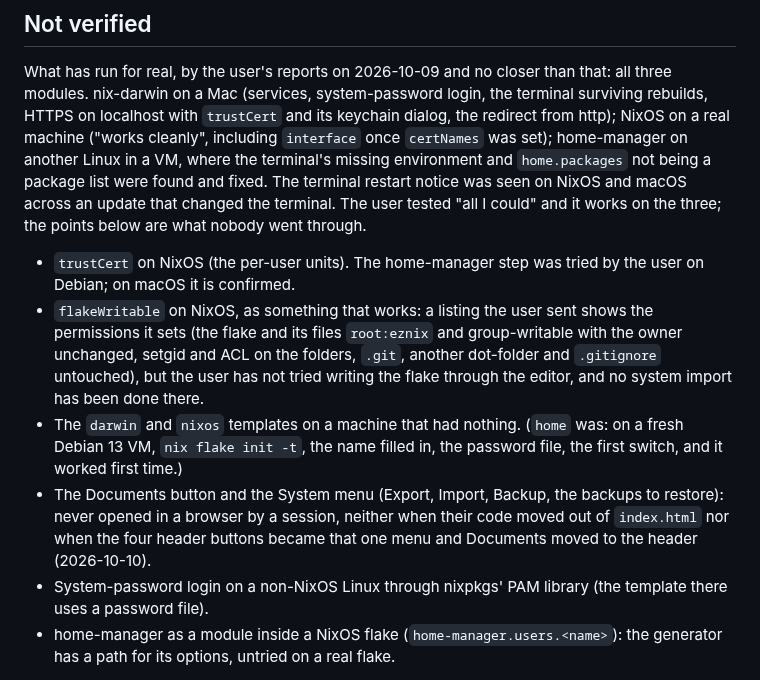
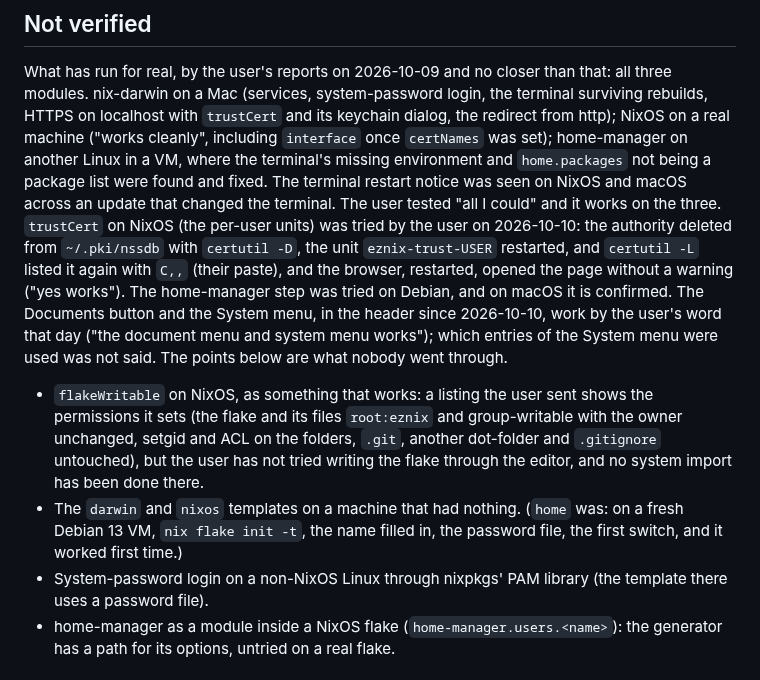
Before and after one commit to kalken/eznix, a Markdown page: CLAUDE.md, the part around the change. Rendered like a GitHub page.

```diff
--- a/CLAUDE.md
+++ b/CLAUDE.md
@@ -306,10 +306,15 @@ http); NixOS on a real machine ("works cleanly", including `interface` once `cer
 set); home-manager on another Linux in a VM, where the terminal's missing environment and
 `home.packages` not being a package list were found and fixed. The terminal restart notice
 was seen on NixOS and macOS across an update that changed the terminal. The user tested
-"all I could" and it works on the three; the points below are what nobody went through.
+"all I could" and it works on the three. `trustCert` on NixOS (the per-user units) was tried
+by the user on 2026-10-10: the authority deleted from `~/.pki/nssdb` with `certutil -D`, the
+unit `eznix-trust-USER` restarted, and `certutil -L` listed it again with `C,,` (their
+paste), and the browser, restarted, opened the page without a warning ("yes works"). The home-manager step was tried on
+Debian, and on macOS it is confirmed. The Documents button and the System menu, in
+the header since 2026-10-10, work by the user's word that day ("the document menu and system
+menu works"); which entries of the System menu were used was not said. The points below are
+what nobody went through.
 
-- `trustCert` on NixOS (the per-user units). The home-manager step was tried by the user on
-  Debian; on macOS it is confirmed.
 - `flakeWritable` on NixOS, as something that works: a listing the user sent shows the
   permissions it sets (the flake and its files `root:eznix` and group-writable with the
   owner unchanged, setgid and ACL on the folders, `.git`, another dot-folder and
@@ -318,9 +323,6 @@ was seen on NixOS and macOS across an update that changed the terminal. The user
 - The `darwin` and `nixos` templates on a machine that had nothing. (`home` was: on a fresh
   Debian 13 VM, `nix flake init -t`, the name filled in, the password file, the first
   switch, and it worked first time.)
-- The Documents button and the System menu (Export, Import, Backup, the backups to restore): never opened in
-  a browser by a session, neither when their code moved out of `index.html` nor when the four
-  header buttons became that one menu and Documents moved to the header (2026-10-10).
 - System-password login on a non-NixOS Linux through nixpkgs' PAM library (the template
   there uses a password file).
 - home-manager as a module inside a NixOS flake (`home-manager.users.<name>`): the generator
```
Also changed, not shown: README.md (+19 -0 lines).
